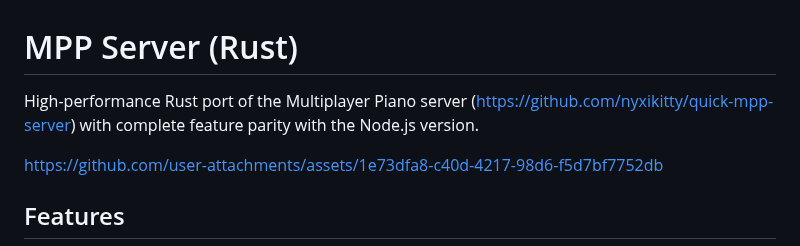
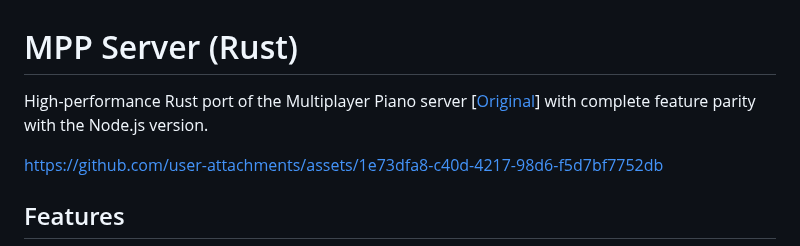
Before and after one commit to nyxikitty/mpp-server-rust, a Markdown page: README.md, the part around the change. Drawn GitHub-style.

Commit message:
Update README to improve link formatting

```diff
--- a/README.md
+++ b/README.md
@@ -1,6 +1,6 @@
 # MPP Server (Rust)
 
-High-performance Rust port of the Multiplayer Piano server (https://github.com/nyxikitty/quick-mpp-server) with complete feature parity with the Node.js version.
+High-performance Rust port of the Multiplayer Piano server [[Original](https://github.com/nyxikitty/quick-mpp-server)] with complete feature parity with the Node.js version.
 
 https://github.com/user-attachments/assets/1e73dfa8-c40d-4217-98d6-f5d7bf7752db
 
```
